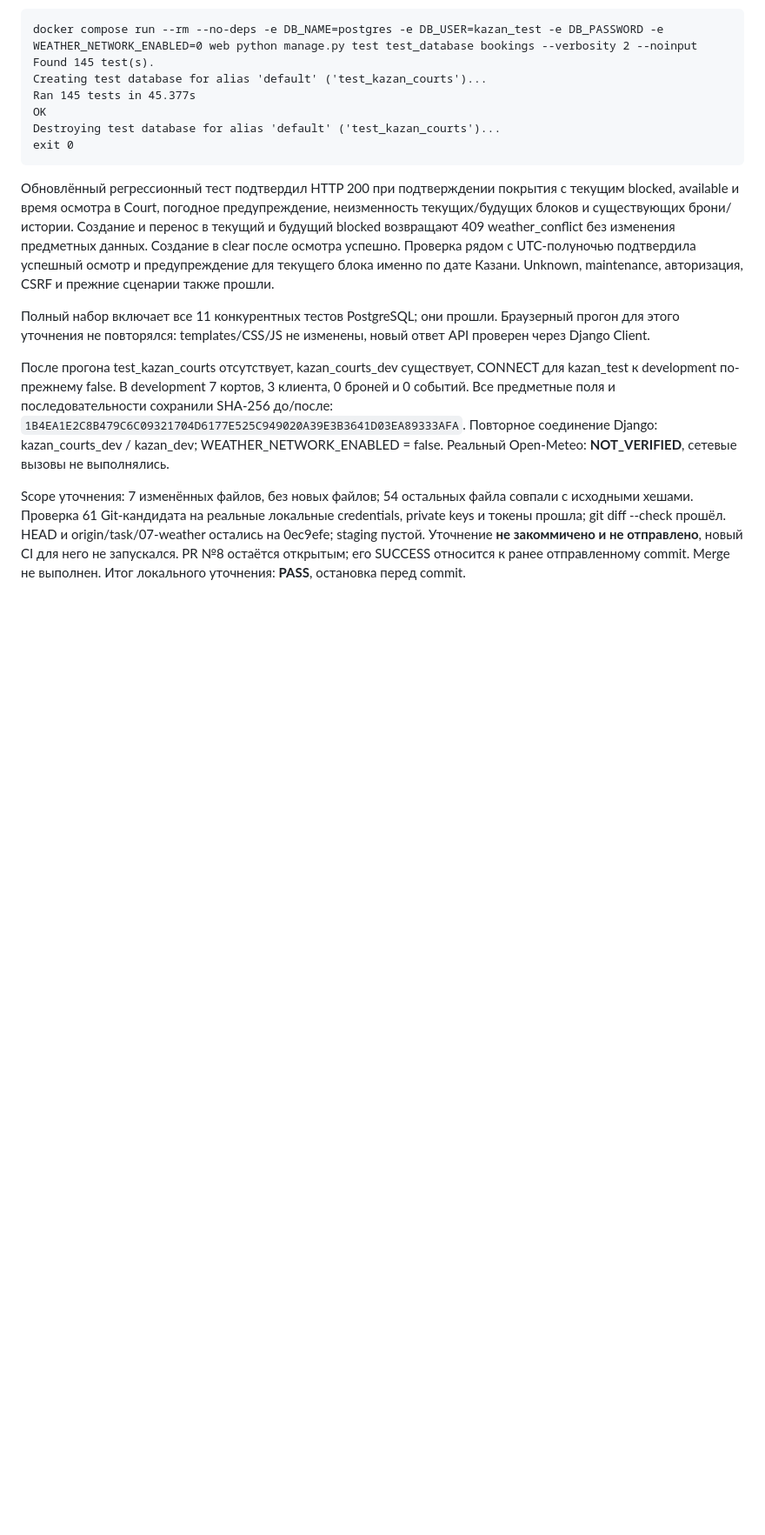
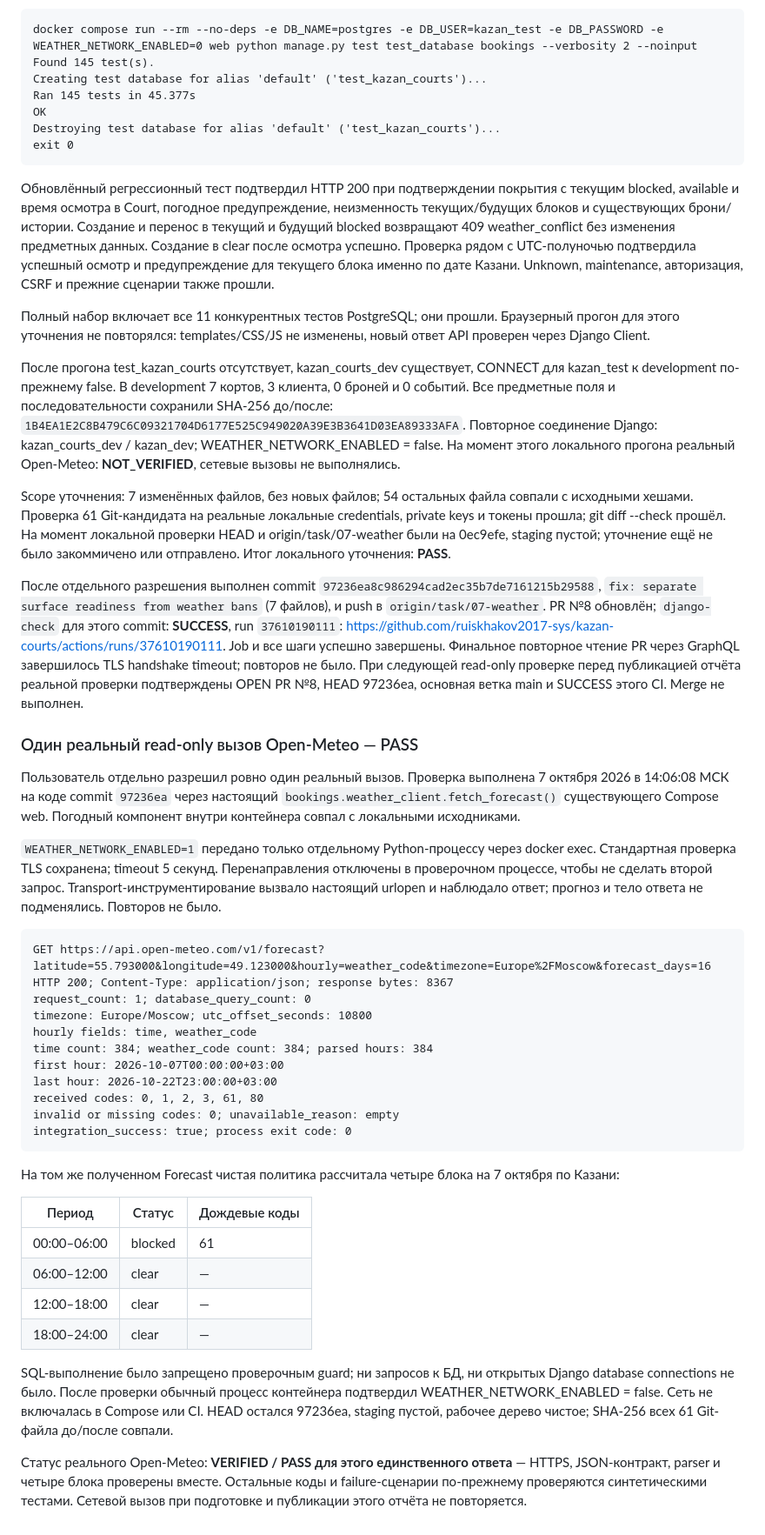
Before and after one commit to ruiskhakov2017-sys/kazan-courts, a Markdown page: docs/testing-report.md, the part around one of its changes. Shown at 87% size. Rendered like a GitHub page; blank space fills up the shorter version.

Commit message:
docs: record live Open-Meteo verification

````diff
--- a/docs/testing-report.md
+++ b/docs/testing-report.md
@@ -925,13 +927,71 @@ CONNECT для kazan_test к development по-прежнему false. В develop
 последовательности сохранили SHA-256 до/после:
 `1B4EA1E2C8B479C6C09321704D6177E525C949020A39E3B3641D03EA89333AFA`.
 Повторное соединение Django: kazan_courts_dev / kazan_dev;
-WEATHER_NETWORK_ENABLED = false. Реальный Open-Meteo: **NOT_VERIFIED**,
-сетевые вызовы не выполнялись.
+WEATHER_NETWORK_ENABLED = false. На момент этого локального прогона
+реальный Open-Meteo: **NOT_VERIFIED**, сетевые вызовы не выполнялись.
 
 Scope уточнения: 7 изменённых файлов, без новых файлов; 54 остальных файла
 совпали с исходными хешами. Проверка 61 Git-кандидата на реальные локальные
 credentials, private keys и токены прошла; git diff --check прошёл.
-HEAD и origin/task/07-weather остались на 0ec9efe; staging пустой.
-Уточнение **не закоммичено и не отправлено**, новый CI для него не запускался.
-PR №8 остаётся открытым; его SUCCESS относится к ранее отправленному commit.
-Merge не выполнен. Итог локального уточнения: **PASS**, остановка перед commit.
+На момент локальной проверки HEAD и origin/task/07-weather были на 0ec9efe,
+staging пустой; уточнение ещё не было закоммичено или отправлено.
+Итог локального уточнения: **PASS**.
+
+После отдельного разрешения выполнен commit
+`97236ea8c986294cad2ec35b7de7161215b29588`,
+`fix: separate surface readiness from weather bans` (7 файлов), и push
+в `origin/task/07-weather`. PR №8 обновлён; `django-check` для этого commit:
+**SUCCESS**, run `37610190111`:
+https://github.com/ruiskhakov2017-sys/kazan-courts/actions/runs/37610190111.
+Job и все шаги успешно завершены. Финальное повторное чтение PR через GraphQL
+завершилось TLS handshake timeout; повторов не было. При следующей read-only
+проверке перед публикацией отчёта реальной проверки подтверждены OPEN PR №8, HEAD 97236ea,
+основная ветка main и SUCCESS этого CI. Merge не выполнен.
+
+### Один реальный read-only вызов Open-Meteo — PASS
+
+Пользователь отдельно разрешил ровно один реальный вызов. Проверка выполнена
+7 октября 2026 в 14:06:08 МСК на коде commit `97236ea` через настоящий
+`bookings.weather_client.fetch_forecast()` существующего Compose web.
+Погодный компонент внутри контейнера совпал с локальными исходниками.
+
+`WEATHER_NETWORK_ENABLED=1` передано только отдельному Python-процессу
+через docker exec. Стандартная проверка TLS сохранена; timeout 5 секунд.
+Перенаправления отключены в проверочном процессе, чтобы не сделать второй
+запрос. Transport-инструментирование вызвало настоящий urlopen и наблюдало
+ответ; прогноз и тело ответа не подменялись. Повторов не было.
+
+```text
+GET https://api.open-meteo.com/v1/forecast?latitude=55.793000&longitude=49.123000&hourly=weather_code&timezone=Europe%2FMoscow&forecast_days=16
+HTTP 200; Content-Type: application/json; response bytes: 8367
+request_count: 1; database_query_count: 0
+timezone: Europe/Moscow; utc_offset_seconds: 10800
+hourly fields: time, weather_code
+time count: 384; weather_code count: 384; parsed hours: 384
+first hour: 2026-10-07T00:00:00+03:00
+last hour: 2026-10-22T23:00:00+03:00
+received codes: 0, 1, 2, 3, 61, 80
+invalid or missing codes: 0; unavailable_reason: empty
+integration_success: true; process exit code: 0
+```
+
+На том же полученном Forecast чистая политика рассчитала четыре блока
+на 7 октября по Казани:
+
+| Период | Статус | Дождевые коды |
+|---|---|---|
+| 00:00–06:00 | blocked | 61 |
+| 06:00–12:00 | clear | — |
+| 12:00–18:00 | clear | — |
+| 18:00–24:00 | clear | — |
+
+SQL-выполнение было запрещено проверочным guard; ни запросов к БД, ни
+открытых Django database connections не было. После проверки обычный
+процесс контейнера подтвердил WEATHER_NETWORK_ENABLED = false.
+Сеть не включалась в Compose или CI. HEAD остался 97236ea, staging пустой,
+рабочее дерево чистое; SHA-256 всех 61 Git-файла до/после совпали.
+
+Статус реального Open-Meteo: **VERIFIED / PASS для этого единственного
+ответа** — HTTPS, JSON-контракт, parser и четыре блока проверены вместе.
+Остальные коды и failure-сценарии по-прежнему проверяются синтетическими
+тестами. Сетевой вызов при подготовке и публикации этого отчёта не повторяется.
````
Also changed, not shown: other parts of docs/testing-report.md (+7 -5 lines).
